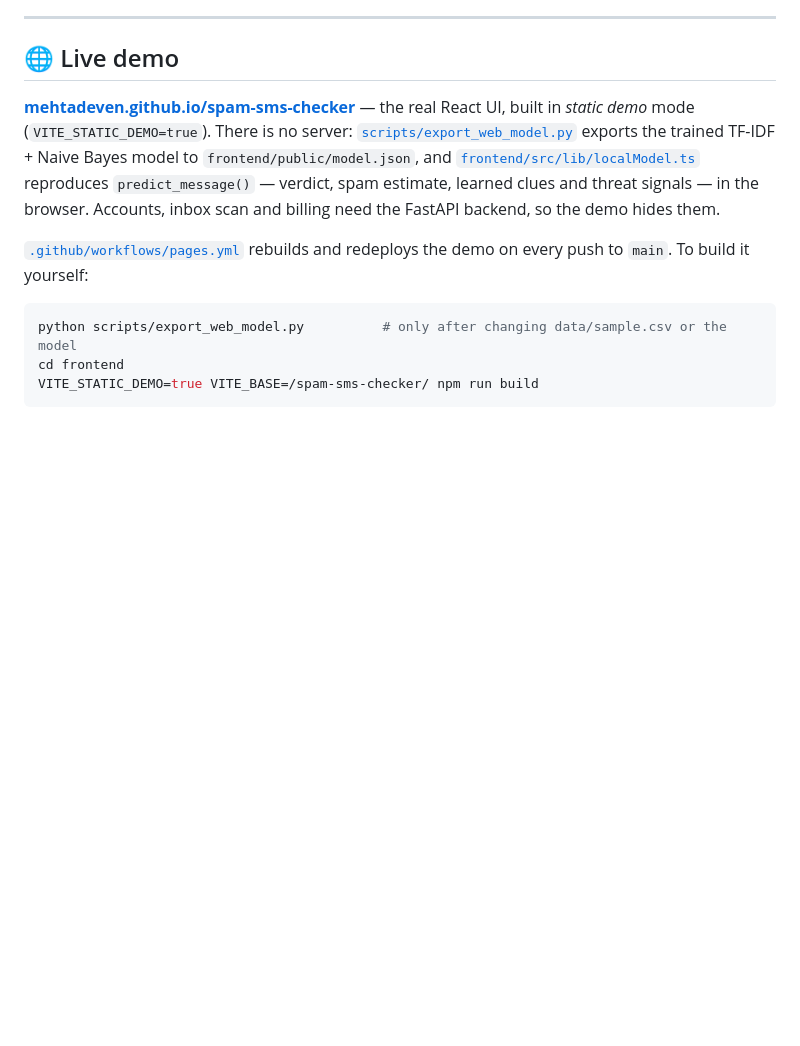
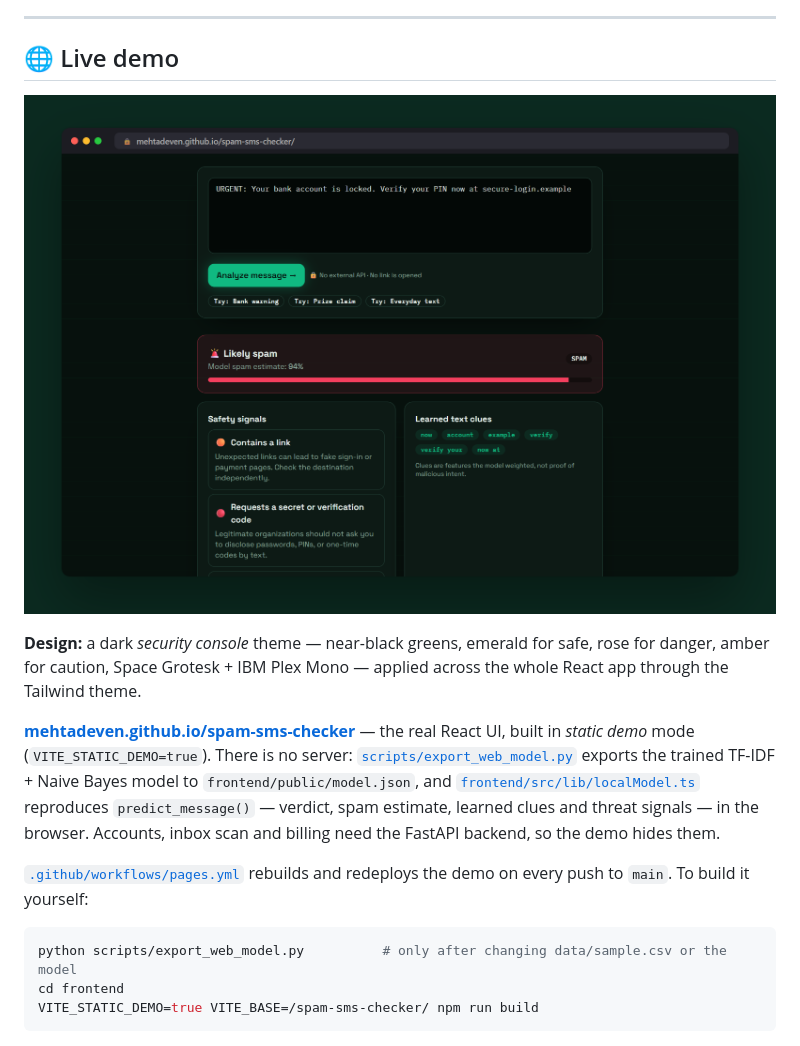
Before and after one commit to mehtadeven/spam-sms-checker, a Markdown page: README.md, the part around one of its changes. Rendered like a GitHub page; pictures changed too: docs/readme/demo.png (added); blank space fills up the shorter version.

```diff
--- a/README.md
+++ b/README.md
@@ -37,6 +37,10 @@
 ---
 
 ## 🌐 Live demo
+
+[![Screenshot of the SpamSMS Guardian live demo](docs/readme/demo.png)](https://mehtadeven.github.io/spam-sms-checker/)
+
+**Design:** a dark *security console* theme — near-black greens, emerald for safe, rose for danger, amber for caution, Space Grotesk + IBM Plex Mono — applied across the whole React app through the Tailwind theme.
 
 **[mehtadeven.github.io/spam-sms-checker](https://mehtadeven.github.io/spam-sms-checker/)** — the real React UI, built in *static demo* mode (`VITE_STATIC_DEMO=true`). There is no server: [`scripts/export_web_model.py`](scripts/export_web_model.py) exports the trained TF-IDF + Naive Bayes model to `frontend/public/model.json`, and [`frontend/src/lib/localModel.ts`](frontend/src/lib/localModel.ts) reproduces `predict_message()` — verdict, spam estimate, learned clues and threat signals — in the browser. Accounts, inbox scan and billing need the FastAPI backend, so the demo hides them.
 
```
Also changed, not shown: other parts of README.md (+1 -1 lines), docs/readme/banner.png (added), 12 other files.
